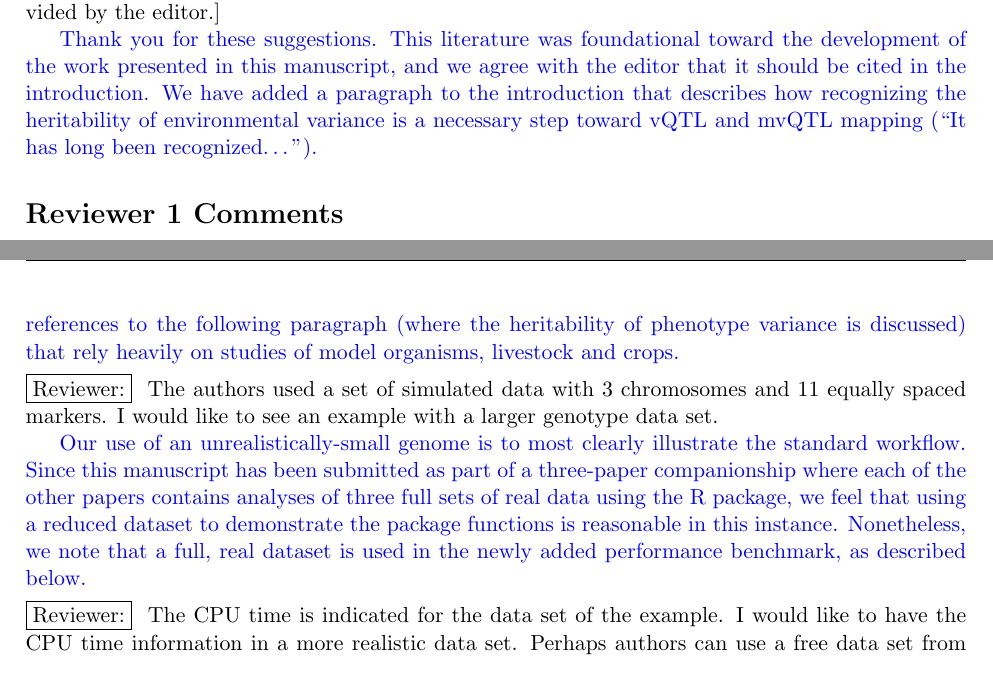
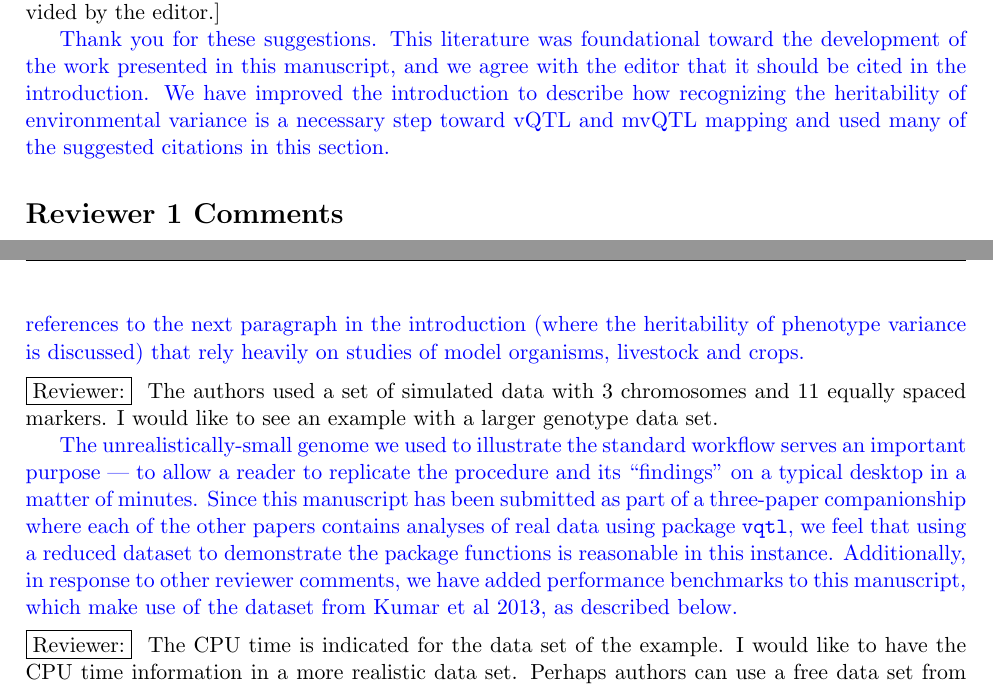
Before and after one commit to rcorty/2016_G3_PackageVQTL, a LaTeX document (revision/response.tex): two parts of pages 1 and 2 of 2, joined at a grey line, cut so that both start at the same text. Compiled offline with pdfLaTeX.

Commit message:
finished round 1 of revisions
Signed-off-by: Robert Corty <rcorty@gmail.com>

```diff
--- a/revision/response.tex
+++ b/revision/response.tex
@@ -117,7 +117,7 @@
 \Response{
   Thank you for these suggestions.
   This literature was foundational toward the development of the work presented in this manuscript, and we agree with the editor that it should be cited in the introduction.
-  We have added a paragraph to the introduction that describes how recognizing the heritability of environmental variance is a necessary step toward vQTL and mvQTL mapping (``It has long been recognized\dots'').
+  We have improved the introduction to describe how recognizing the heritability of environmental variance is a necessary step toward vQTL and mvQTL mapping and used many of the suggested citations in this section.
 }
 
 % Mulder HA, Bijma P, Hill WG. Selection for Uniformity in Livestock by Exploiting Genetic Heterogeneity of Residual Variance. Genet Sel Evol. 2008;40:37-59.
@@ -141,7 +141,7 @@
 \Response{
   The reviewer is quite correct that QTL mapping has been productively applied in plant an animal populations in addition to human populations.
   Rather than add references from plant and animal genetics to the introduction, we recognized that the introduction started unnecessarily broadly and therefore removed the first sentence.
-  To address the reviewer's concern, however, we have added references to the following paragraph (where the heritability of phenotype variance is discussed) that rely heavily on studies of model organisms, livestock and crops.
+  To address the reviewer's concern, however, we have added references to the next paragraph in the introduction (where the heritability of phenotype variance is discussed) that rely heavily on studies of model organisms, livestock and crops.
 }
 
 \ReviewerQuestion{
@@ -149,10 +149,9 @@
   I would like to see an example with a larger genotype data set.
 }
 \Response{
-    Our use of an unrealistically-small genome is to most clearly illustrate the standard workflow.
-%    But we are encouraged by the reviewer's enthusiasm to see the package applied to real datasets.
-    Since this manuscript has been submitted as part of a three-paper companionship where each of the other papers contains analyses of three full sets of real data using the R package, we feel that using a reduced dataset to demonstrate the package functions is reasonable in this instance.
-    Nonetheless, we note that a full, real dataset is used in the newly added performance benchmark, as described below.
+  The unrealistically-small genome we used to illustrate the standard workflow serves an important purpose --- to allow a reader to replicate the procedure and its ``findings'' on a typical desktop in a matter of minutes.
+  Since this manuscript has been submitted as part of a three-paper companionship where each of the other papers contains analyses of real data using package \texttt{vqtl}, we feel that using a reduced dataset to demonstrate the package functions is reasonable in this instance.
+  Additionally, in response to other reviewer comments, we have added performance benchmarks to this manuscript, which make use of the dataset from Kumar et al 2013, as described below.
 }
 
 
```
Also changed, not shown: Package_vqt_Manuscript.tex (+5 -5 lines).
